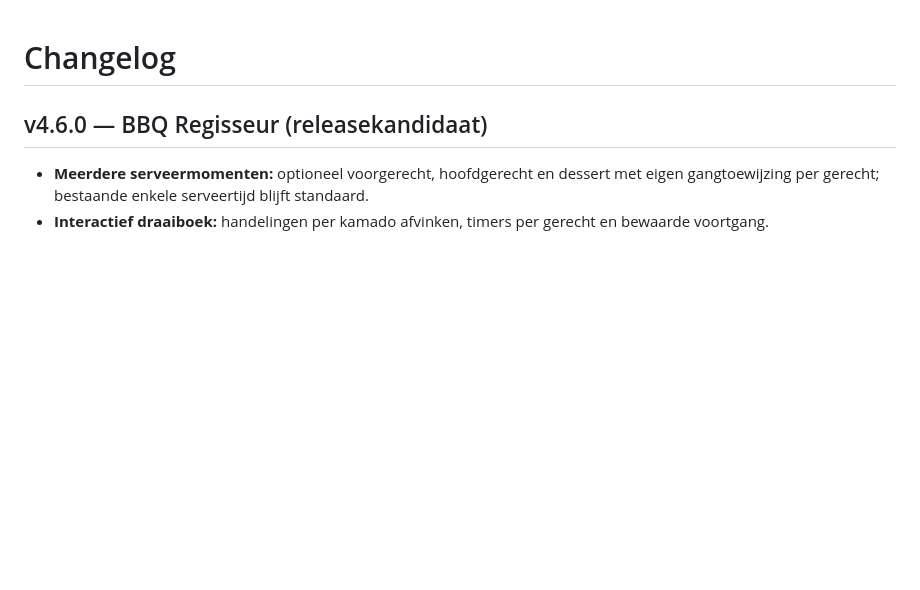
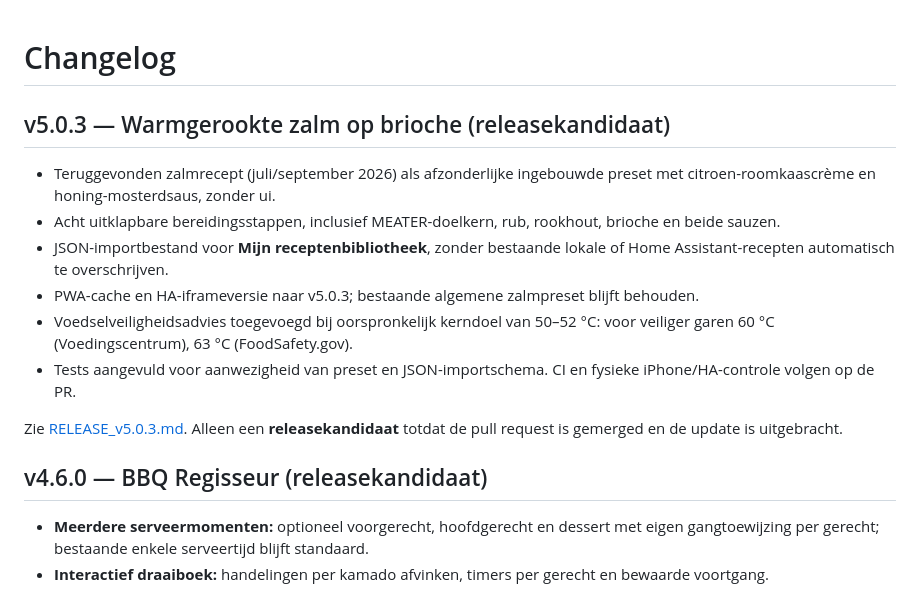
Before and after one commit to eelbrethouwer-jpg/bbq_planner_card, a Markdown page: CHANGELOG.md, the part around the change. Drawn GitHub-style; blank space fills up the shorter version.

Commit message:
docs: registreer v5.0.3 zalmrecept releasekandidaat

```diff
--- a/CHANGELOG.md
+++ b/CHANGELOG.md
@@ -1,4 +1,15 @@
 # Changelog
+
+## v5.0.3 — Warmgerookte zalm op brioche (releasekandidaat)
+
+- Teruggevonden zalmrecept (juli/september 2026) als afzonderlijke ingebouwde preset met citroen-roomkaascrème en honing-mosterdsaus, zonder ui.
+- Acht uitklapbare bereidingsstappen, inclusief MEATER-doelkern, rub, rookhout, brioche en beide sauzen.
+- JSON-importbestand voor **Mijn receptenbibliotheek**, zonder bestaande lokale of Home Assistant-recepten automatisch te overschrijven.
+- PWA-cache en HA-iframeversie naar v5.0.3; bestaande algemene zalmpreset blijft behouden.
+- Voedselveiligheidsadvies toegevoegd bij oorspronkelijk kerndoel van 50–52 °C: voor veiliger garen 60 °C (Voedingscentrum), 63 °C (FoodSafety.gov).
+- Tests aangevuld voor aanwezigheid van preset en JSON-importschema. CI en fysieke iPhone/HA-controle volgen op de PR.
+
+Zie [RELEASE_v5.0.3.md](RELEASE_v5.0.3.md). Alleen een **releasekandidaat** totdat de pull request is gemerged en de update is uitgebracht.
 
 ## v4.6.0 — BBQ Regisseur (releasekandidaat)
 
```
